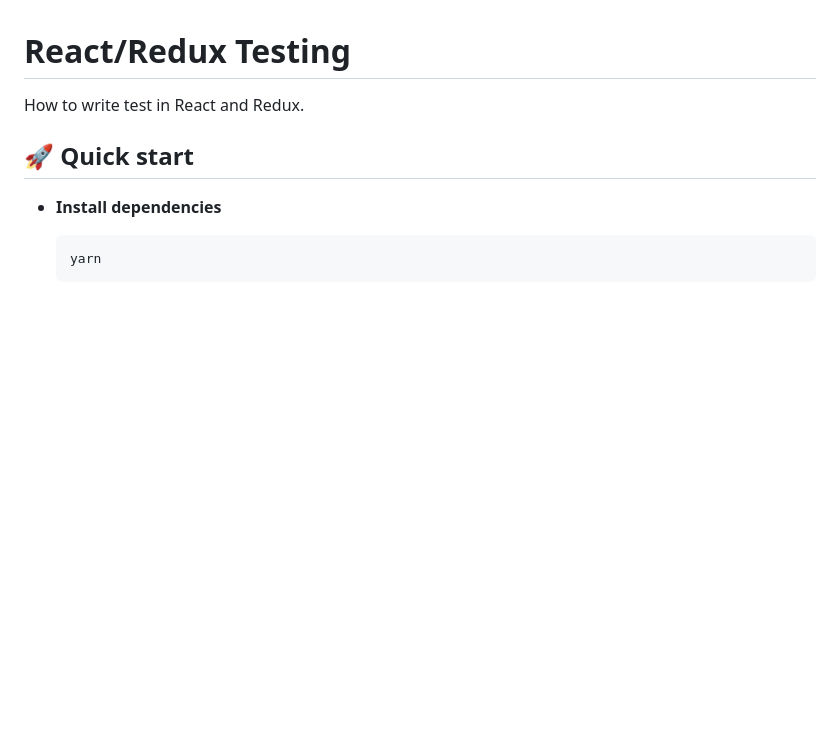
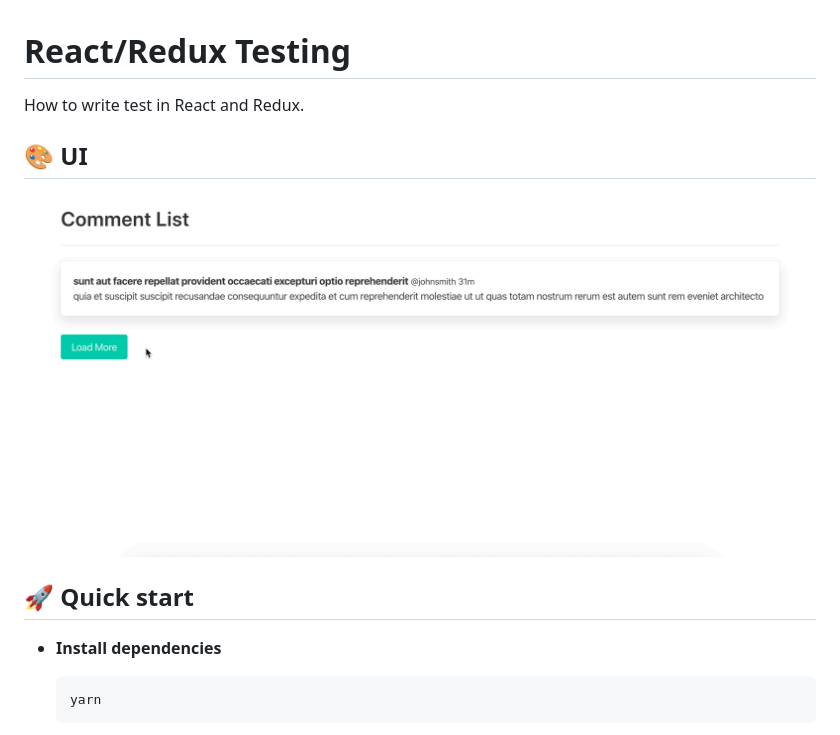
Before and after one commit to aofleejay/sharing-react-redux-testing, a Markdown page: README.md, the part around the change. Rendered like a GitHub page; pictures changed too: ui.gif (added); blank space fills up the shorter version.

Commit message:
:pencil: Add UI.

```diff
--- a/README.md
+++ b/README.md
@@ -1,6 +1,10 @@
 # React/Redux Testing
 
 How to write test in React and Redux.
+
+## 🎨 UI
+
+![UI](ui.gif)
 
 ## 🚀 Quick start
 
```
